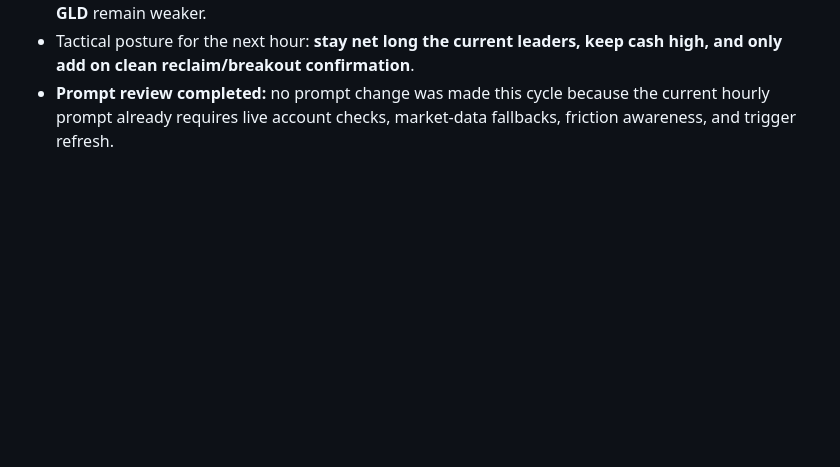
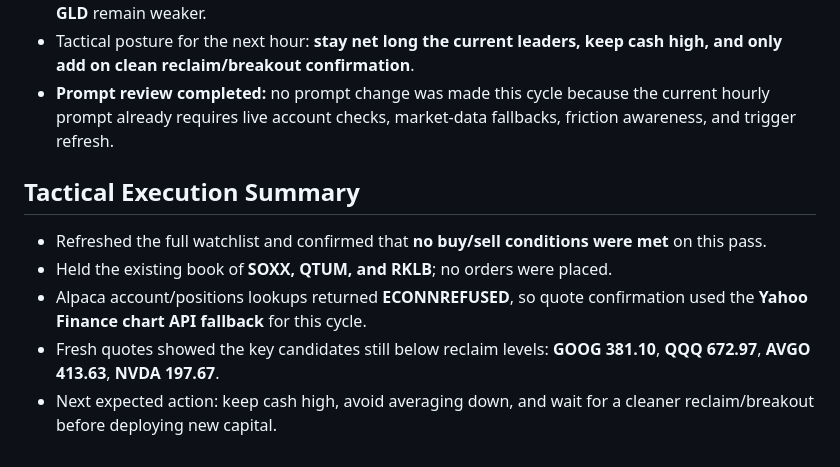
Before and after one commit to Zebra66/stock-trader, a Markdown page: memory/MEMORY.md, the part around the change. Drawn GitHub-style; blank space fills up the shorter version.

```diff
--- a/memory/MEMORY.md
+++ b/memory/MEMORY.md
@@ -95,3 +95,10 @@ The live account is still **lightly invested** at roughly **12.7% gross long**,
 - Leadership remains centered on **SOXX / GOOG / QQQ / AVGO / QTUM**, while **META / HOOD / SHLD / GLD** remain weaker.
 - Tactical posture for the next hour: **stay net long the current leaders, keep cash high, and only add on clean reclaim/breakout confirmation**.
 - **Prompt review completed:** no prompt change was made this cycle because the current hourly prompt already requires live account checks, market-data fallbacks, friction awareness, and trigger refresh.
+
+## Tactical Execution Summary
+- Refreshed the full watchlist and confirmed that **no buy/sell conditions were met** on this pass.
+- Held the existing book of **SOXX, QTUM, and RKLB**; no orders were placed.
+- Alpaca account/positions lookups returned **ECONNREFUSED**, so quote confirmation used the **Yahoo Finance chart API fallback** for this cycle.
+- Fresh quotes showed the key candidates still below reclaim levels: **GOOG 381.10**, **QQQ 672.97**, **AVGO 413.63**, **NVDA 197.67**.
+- Next expected action: keep cash high, avoid averaging down, and wait for a cleaner reclaim/breakout before deploying new capital.
```
Also changed, not shown: memory/todo.md (+6 -0 lines).
